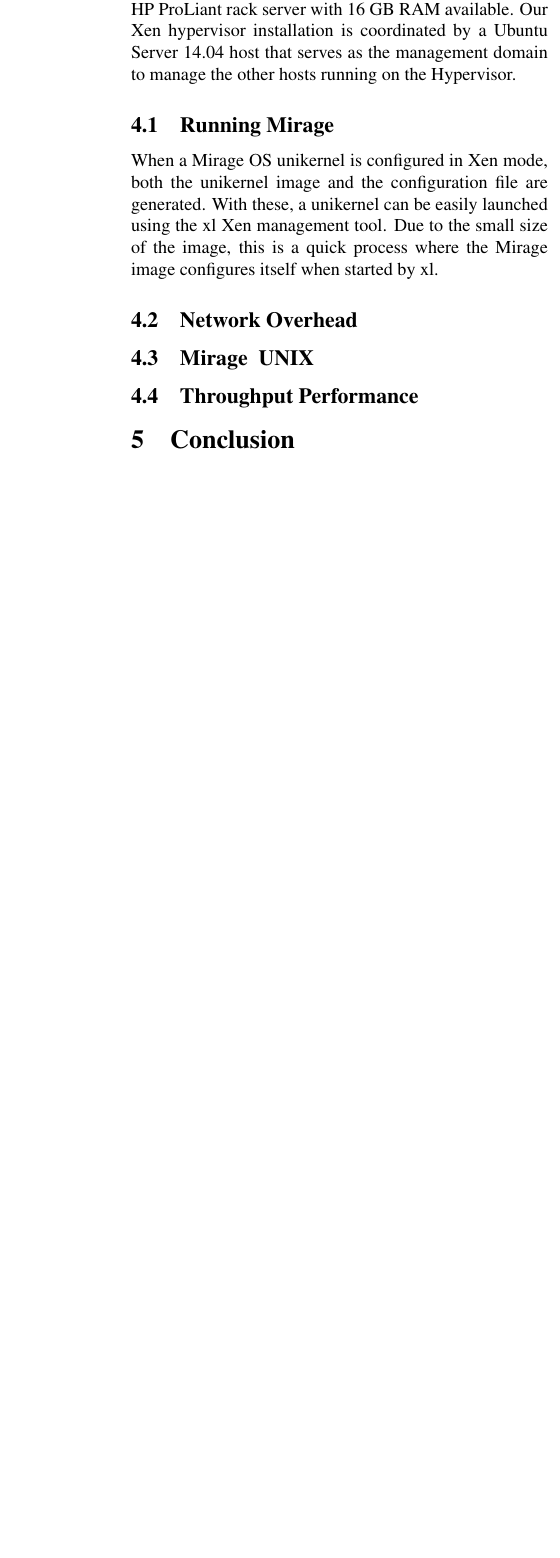
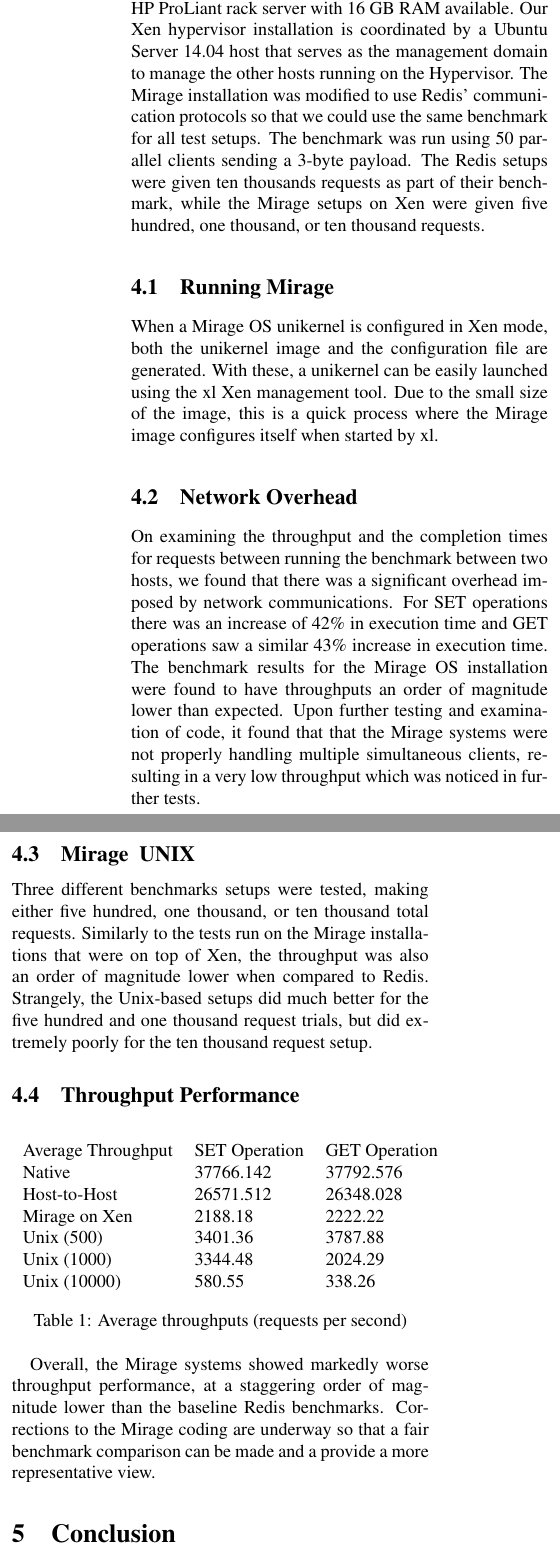
Before and after one commit to natebrennand/kv, a LaTeX paper (report.tex): part of one column of page 2 of 2 before the commit and two parts of the columns of page 2 of 3 after it, the two joined at a grey line, cut so that both start at the same text, the shorter picture padded with empty space. Compiled offline with pdfLaTeX.

Commit message:
Evaluation - Misha update
First pass, added the new throughput image and table

```diff
--- a/report.tex
+++ b/report.tex
@@ -73,6 +73,8 @@
 
 We performed all of our evaulations on a dedicated 8\-core HP ProLiant rack server with 16 GB RAM available.
 Our Xen hypervisor installation is coordinated by a Ubuntu Server 14.04 host that serves as the management domain to manage the other hosts running on the Hypervisor.
+The Mirage installation was modified to use Redis' communication protocols so that we could use the same benchmark for all test setups. The benchmark was run using 50 parallel clients sending a 3-byte payload.
+The Redis setups were given ten thousands requests as part of their benchmark, while the Mirage setups on Xen were given five hundred, one thousand, or ten thousand requests.
 
 
 \subsection{Running Mirage}
@@ -81,12 +83,17 @@
 With these, a unikernel can be easily launched using the xl Xen management tool.
 Due to the small size of the image, this is a quick process where the Mirage image configures itself when started by xl.
 
+\subsection{Network Overhead}
+
+On examining the throughput and the completion times for requests between running the benchmark between two hosts, we found that there was a significant overhead imposed by network communications. For SET operations there was an increase of 42\% in execution time and GET operations saw a similar 43\% increase in execution time.
+The benchmark results for the Mirage OS installation were found to have throughputs an order of magnitude lower than expected.
+Upon further testing and examination of code, it found that that the Mirage systems were not properly handling multiple simultaneous clients, resulting in a very low throughput which was noticed in further tests.
 
 
-\subsection{Network Overhead}
-% @MISHA
+\subsection{Mirage \- UNIX}
 
-\subsection{Mirage \- UNIX}
-% @MISHA
+Three different benchmarks setups were tested, making either five hundred, one thousand, or ten thousand total requests.
+Similarly to the tests run on the Mirage installations that were on top of Xen, the throughput was also an order of magnitude lower when compared to Redis.
+Strangely, the Unix-based setups did much better for the five hundred and one thousand request trials, but did extremely poorly for the ten thousand request setup.
 
 \subsection{Throughput Performance}
@@ -95,3 +107,19 @@
+\begin{table}[h]
+\begin{tabular}{lll}
+Average Throughput & SET Operation & GET Operation \\
+Native & 37766.142 & 37792.576 \\
+Host-to-Host & 26571.512 & 26348.028 \\
+Mirage on Xen & 2188.18 & 2222.22 \\
+Unix (500) & 3401.36 & 3787.88 \\
+Unix (1000) & 3344.48 & 2024.29 \\
+Unix (10000) & 580.55 & 338.26
+\end{tabular}
+\caption{Average throughputs (requests per second)}
+\label{my-label}
+\end{table}
+
+Overall, the Mirage systems showed markedly worse throughput performance, at a staggering order of magnitude lower than the baseline Redis benchmarks.
+Corrections to the Mirage coding are underway so that a fair benchmark comparison can be made and a provide a more representative view.
 
 \section{Conclusion}
 % @NATE
```
Also changed, not shown: images/throughput.png (added), report.tex (7 more changed lines).
